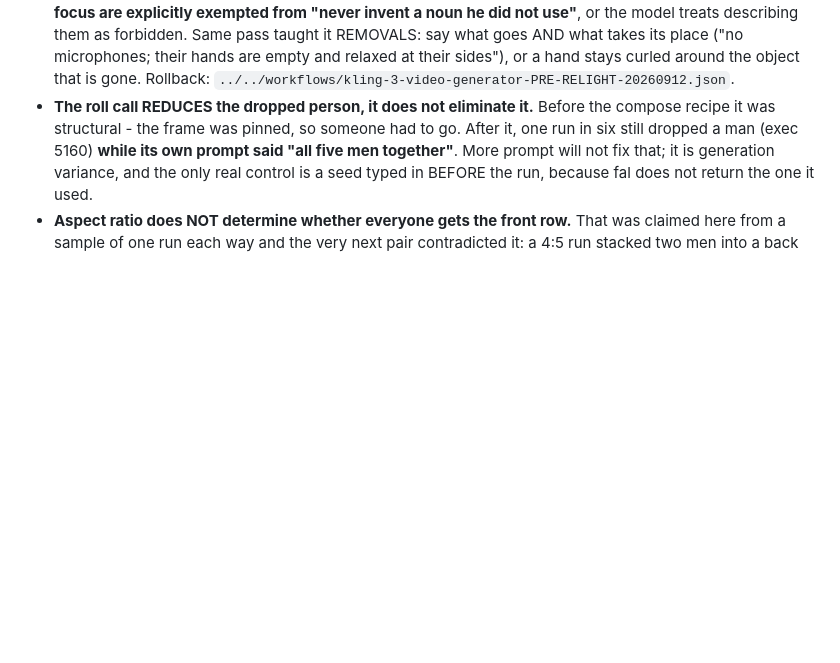
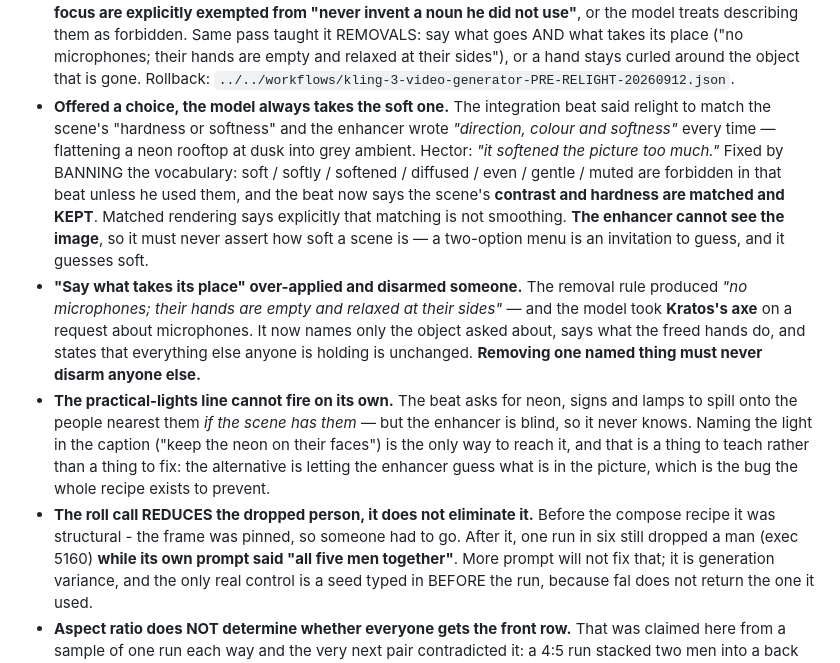
Before and after one commit to hectorfsv/render-rig, a Markdown page: README.md, the part around the change. Drawn GitHub-style; blank space fills up the shorter version.

Commit message:
Stop the relight beat flattening the picture, and stop it taking the axe
Two faults in yesterday's integration beat, both found on real runs.

SOFTNESS. The beat asked to relight matching the scene's "hardness or
softness" and the enhancer wrote "direction, colour and softness" every
time, turning a neon rooftop at dusk into flat grey ambient. Offered a
two-option menu the model takes the soft one - and it cannot see the
image, so it was guessing. The softening vocabulary is now banned
outright (soft, softly, softened, diffused, even, gentle, muted) unless
Hector used it, the beat states that the scene's contrast and hardness
are matched and KEPT, and matched rendering says in words that matching
is not smoothing.

THE AXE. "Say what takes its place" produced "their hands are empty and
relaxed at their sides" on a request to remove microphones, and the
model disarmed Kratos. A removal now names only the object asked about,
says what the freed hands do, and states that everything else anyone is
holding is unchanged.

n8n only. Verified through the DEPLOYED expression on his exact caption:
zero softening words, contrast and hardness kept, the every-other-object
clause present, and nothing leaking into the single-image edit branch.

Co-Authored-By: Claude Opus 5 <noreply@anthropic.com>

```diff
--- a/README.md
+++ b/README.md
@@ -246,6 +246,29 @@ the lip. **Landscape** splits side by side.
   and relaxed at their sides"), or a hand stays curled around the object that is
   gone. Rollback:
   `../../workflows/kling-3-video-generator-PRE-RELIGHT-20260912.json`.
+- **Offered a choice, the model always takes the soft one.** The integration beat
+  said relight to match the scene's "hardness or softness" and the enhancer wrote
+  *"direction, colour and softness"* every time — flattening a neon rooftop at
+  dusk into grey ambient. Hector: *"it softened the picture too much."* Fixed by
+  BANNING the vocabulary: soft / softly / softened / diffused / even / gentle /
+  muted are forbidden in that beat unless he used them, and the beat now says the
+  scene's **contrast and hardness are matched and KEPT**. Matched rendering says
+  explicitly that matching is not smoothing. **The enhancer cannot see the
+  image**, so it must never assert how soft a scene is — a two-option menu is an
+  invitation to guess, and it guesses soft.
+- **"Say what takes its place" over-applied and disarmed someone.** The removal
+  rule produced *"no microphones; their hands are empty and relaxed at their
+  sides"* — and the model took **Kratos's axe** on a request about microphones.
+  It now names only the object asked about, says what the freed hands do, and
+  states that everything else anyone is holding is unchanged. **Removing one
+  named thing must never disarm anyone else.**
+- **The practical-lights line cannot fire on its own.** The beat asks for neon,
+  signs and lamps to spill onto the people nearest them *if the scene has them* —
+  but the enhancer is blind, so it never knows. Naming the light in the caption
+  ("keep the neon on their faces") is the only way to reach it, and that is a
+  thing to teach rather than a thing to fix: the alternative is letting the
+  enhancer guess what is in the picture, which is the bug the whole recipe exists
+  to prevent.
 - **The roll call REDUCES the dropped person, it does not eliminate it.** Before
   the compose recipe it was structural - the frame was pinned, so someone had to
   go. After it, one run in six still dropped a man (exec 5160) **while its own
```
